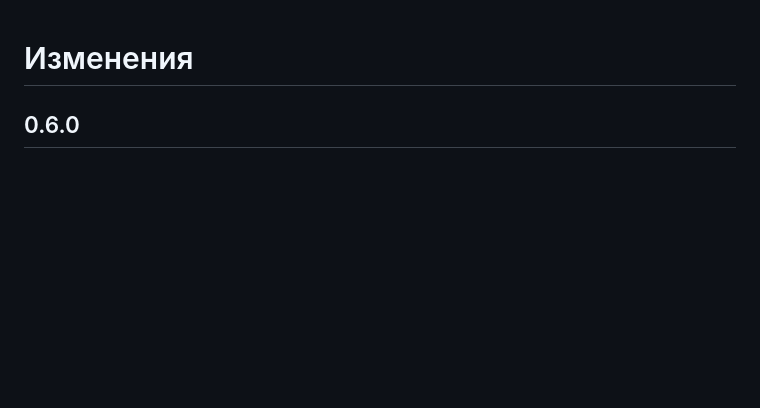
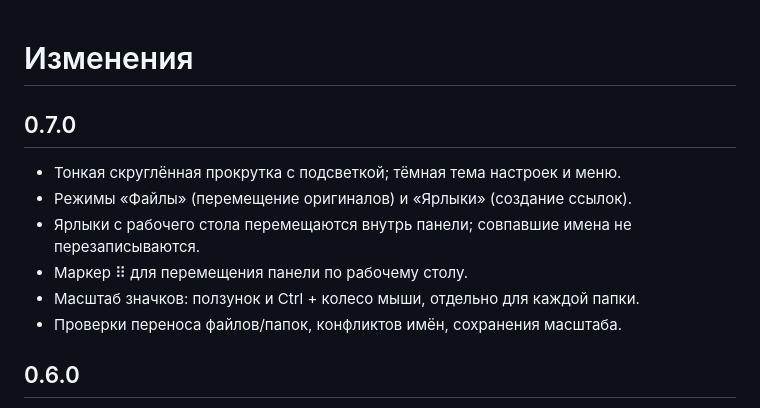
Before and after one commit to AdreanHoyk/GridNest, a Markdown page: CHANGELOG.md, the part around the change. Drawn GitHub-style; blank space fills up the shorter version.

```diff
--- a/CHANGELOG.md
+++ b/CHANGELOG.md
@@ -1,4 +1,13 @@
 # Изменения
+
+## 0.7.0
+
+- Тонкая скруглённая прокрутка с подсветкой; тёмная тема настроек и меню.
+- Режимы «Файлы» (перемещение оригиналов) и «Ярлыки» (создание ссылок).
+- Ярлыки с рабочего стола перемещаются внутрь панели; совпавшие имена не перезаписываются.
+- Маркер ⠿ для перемещения панели по рабочему столу.
+- Масштаб значков: ползунок и Ctrl + колесо мыши, отдельно для каждой папки.
+- Проверки переноса файлов/папок, конфликтов имён, сохранения масштаба.
 
 ## 0.6.0
 
```
Also changed, not shown: README.md (+9 -2 lines), docs/settings.png (added), 6 other files.
